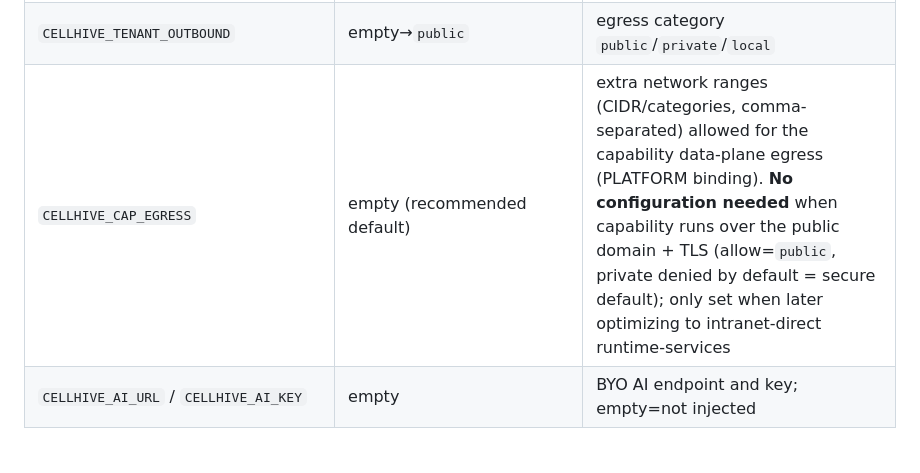
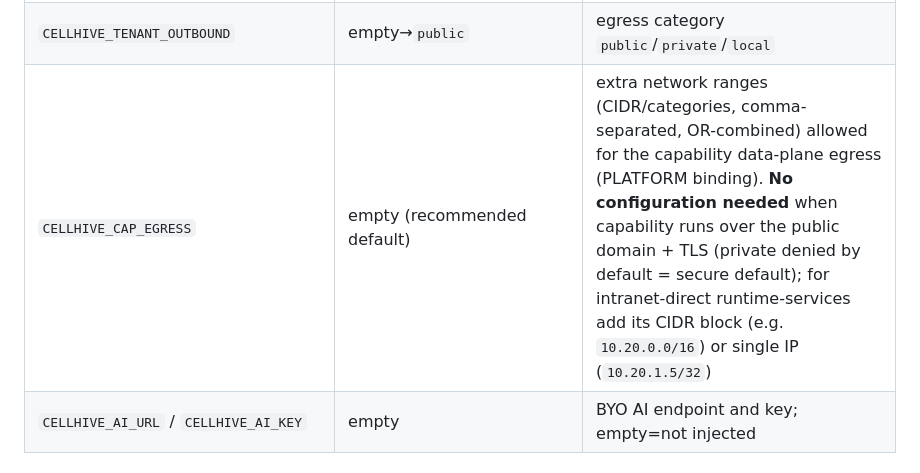
Before and after one commit to yingce/cellhive, a Markdown page: docs/en/configuration.md, the part around the change. GitHub-like rendering.

Commit message:
docs: cap-egress optional wording

```diff
--- a/docs/en/configuration.md
+++ b/docs/en/configuration.md
@@ -174,7 +174,7 @@ peer / internal / dispatch / log / admin / scope / do-ticket / secrets-root
 | `CELLHIVE_SERVICE_NATIVE` | empty=enabled | `0` disables native service RPC |
 | `CELLHIVE_DO_DIRECT` | empty=enabled | `0` disables owner-hint direct access |
 | `CELLHIVE_TENANT_OUTBOUND` | empty→`public` | egress category `public`/`private`/`local` |
-| `CELLHIVE_CAP_EGRESS` | empty (recommended default) | extra network ranges (CIDR/categories, comma-separated) allowed for the capability data-plane egress (PLATFORM binding). **No configuration needed** when capability runs over the public domain + TLS (allow=`public`, private denied by default = secure default); only set when later optimizing to intranet-direct runtime-services |
+| `CELLHIVE_CAP_EGRESS` | empty (recommended default) | extra network ranges (CIDR/categories, comma-separated, OR-combined) allowed for the capability data-plane egress (PLATFORM binding). **No configuration needed** when capability runs over the public domain + TLS (private denied by default = secure default); for intranet-direct runtime-services add its CIDR block (e.g. `10.20.0.0/16`) or single IP (`10.20.1.5/32`) |
 | `CELLHIVE_AI_URL` / `CELLHIVE_AI_KEY` | empty | BYO AI endpoint and key; empty=not injected |
 
 ## do-runtime
```
Also changed, not shown: docs/configuration.md (+1 -1 lines).
